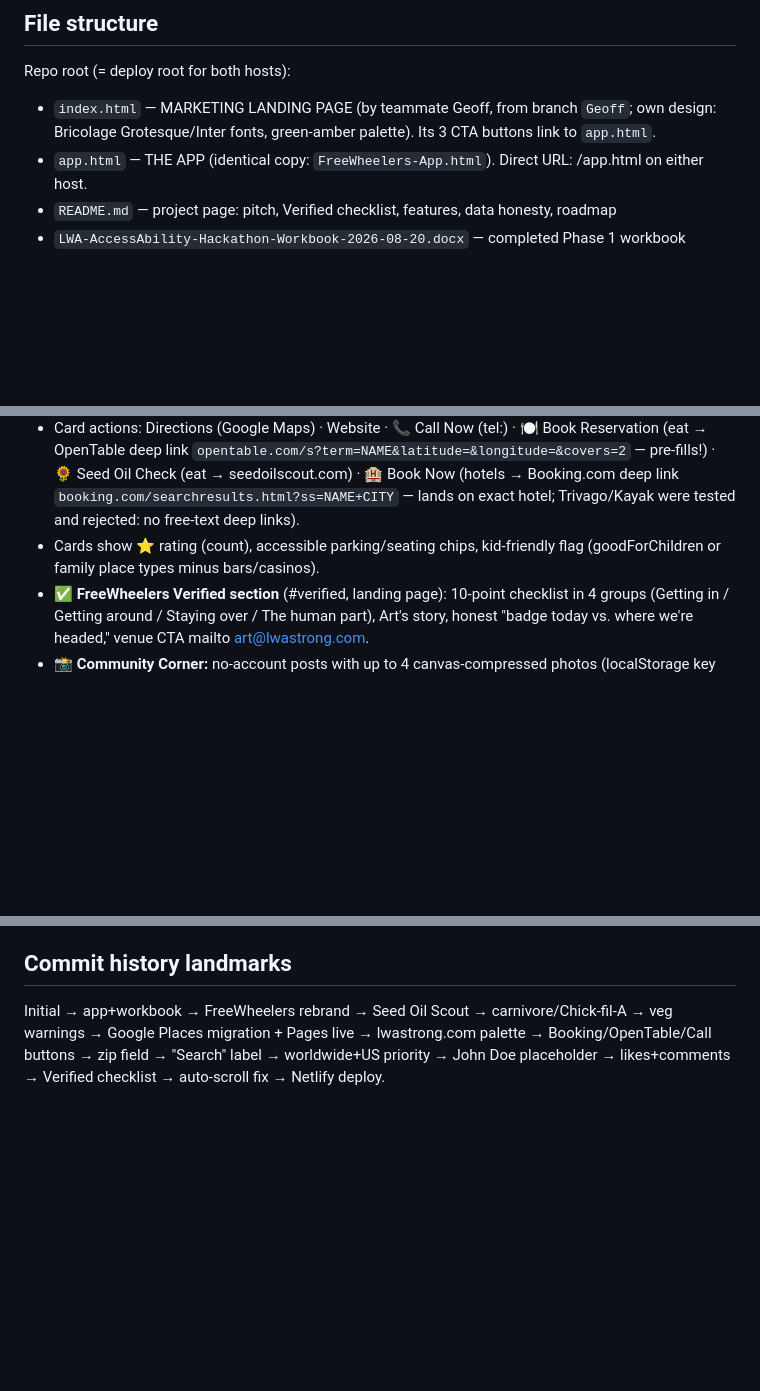
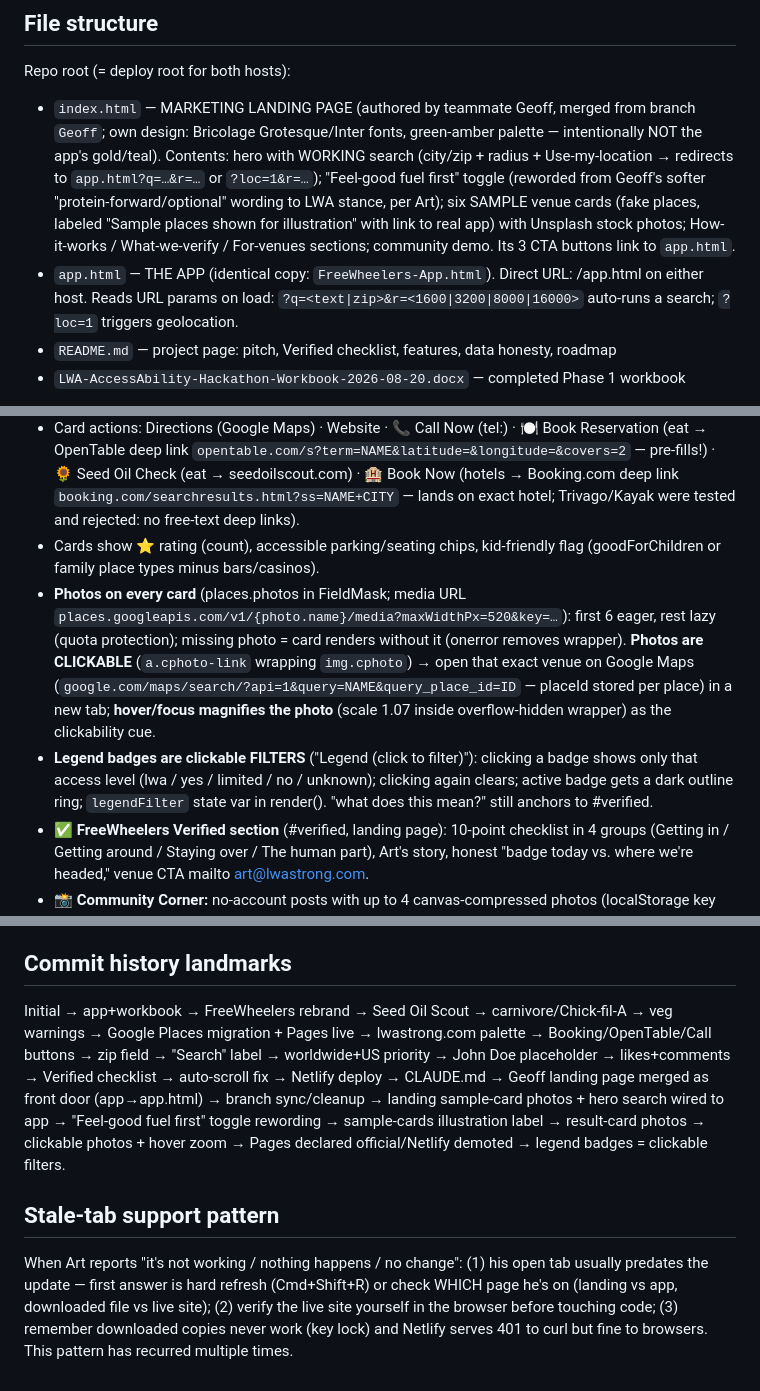
Before and after one commit to lwastrong/aiap--cohort---lwastrong-, a Markdown page: CLAUDE.md, 3 parts joined by grey strips. Drawn GitHub-style; blank space fills up the shorter version.

Commit message:
Update CLAUDE.md — full context through legend filters

```diff
--- a/CLAUDE.md
+++ b/CLAUDE.md
@@ -40,8 +40,8 @@ A travel-planning web app for people with disabilities (all neurological disorde
 ## File structure
 
 Repo root (= deploy root for both hosts):
-- `index.html` — MARKETING LANDING PAGE (by teammate Geoff, from branch `Geoff`; own design: Bricolage Grotesque/Inter fonts, green-amber palette). Its 3 CTA buttons link to `app.html`.
-- `app.html` — THE APP (identical copy: `FreeWheelers-App.html`). Direct URL: /app.html on either host.
+- `index.html` — MARKETING LANDING PAGE (authored by teammate Geoff, merged from branch `Geoff`; own design: Bricolage Grotesque/Inter fonts, green-amber palette — intentionally NOT the app's gold/teal). Contents: hero with WORKING search (city/zip + radius + Use-my-location → redirects to `app.html?q=…&r=…` or `?loc=1&r=…`); "Feel-good fuel first" toggle (reworded from Geoff's softer "protein-forward/optional" wording to LWA stance, per Art); six SAMPLE venue cards (fake places, labeled "Sample places shown for illustration" with link to real app) with Unsplash stock photos; How-it-works / What-we-verify / For-venues sections; community demo. Its 3 CTA buttons link to `app.html`.
+- `app.html` — THE APP (identical copy: `FreeWheelers-App.html`). Direct URL: /app.html on either host. Reads URL params on load: `?q=<text|zip>&r=<1600|3200|8000|16000>` auto-runs a search; `?loc=1` triggers geolocation.
 - `README.md` — project page: pitch, Verified checklist, features, data honesty, roadmap
 - `LWA-AccessAbility-Hackathon-Workbook-2026-08-20.docx` — completed Phase 1 workbook
 
@@ -57,6 +57,8 @@ Google Drive folder "Lwa app" (id 1Ef8ik295tVTXwYEhiDm8-LMWkeQfePeP): holds OLD
 - **LWA food rules (Eat):** BAD_TYPES_RE filters out fast food/pizza/fried/dessert/sandwich/noodle/BBQ etc. — checked against Google types AND the restaurant NAME. GOOD_CUISINE_RE (steak/grill/seafood/burger/korean/mediterranean/american/breakfast…) earns lwaEats. **Chick-fil-A hard-blocked by name (BLOCKED_NAME_RE) — never shown; framed as "doesn't meet feel-good fuel standards" (NOT as a medical claim).** Vegetarian/vegan restaurants stay listed but carry a red "⛔ Critical — Not Recommended" box (oxalates→kidney stones stated; "inflammatory" framed as belief w/ Chaffee citation) and sort last. Burger spots get on-card tip: "order the patties only — skip the bun."
 - Card actions: Directions (Google Maps) · Website · 📞 Call Now (tel:) · 🍽️ Book Reservation (eat → OpenTable deep link `opentable.com/s?term=NAME&latitude=&longitude=&covers=2` — pre-fills!) · 🌻 Seed Oil Check (eat → seedoilscout.com) · 🏨 Book Now (hotels → Booking.com deep link `booking.com/searchresults.html?ss=NAME+CITY` — lands on exact hotel; Trivago/Kayak were tested and rejected: no free-text deep links).
 - Cards show ⭐ rating (count), accessible parking/seating chips, kid-friendly flag (goodForChildren or family place types minus bars/casinos).
+- **Photos on every card** (places.photos in FieldMask; media URL `places.googleapis.com/v1/{photo.name}/media?maxWidthPx=520&key=…`): first 6 eager, rest lazy (quota protection); missing photo = card renders without it (onerror removes wrapper). **Photos are CLICKABLE** (`a.cphoto-link` wrapping `img.cphoto`) → open that exact venue on Google Maps (`google.com/maps/search/?api=1&query=NAME&query_place_id=ID` — placeId stored per place) in a new tab; **hover/focus magnifies the photo** (scale 1.07 inside overflow-hidden wrapper) as the clickability cue.
+- **Legend badges are clickable FILTERS** ("Legend (click to filter)"): clicking a badge shows only that access level (lwa / yes / limited / no / unknown); clicking again clears; active badge gets a dark outline ring; `legendFilter` state var in render(). "what does this mean?" still anchors to #verified.
 - **✅ FreeWheelers Verified section** (#verified, landing page): 10-point checklist in 4 groups (Getting in / Getting around / Staying over / The human part), Art's story, honest "badge today vs. where we're headed," venue CTA mailto art@lwastrong.com.
 - **📸 Community Corner:** no-account posts with up to 4 canvas-compressed photos (localStorage key `lwa_community_posts`), per-post 👍 likes (toggle) and 💬 comments, delete button. Name placeholder: "e.g. John Doe from the United States". LIMITATION: localStorage = per-device only; real sharing needs a backend (roadmap). No videos (size).
 - UX: auto-scroll to loading/errors/results (they sit below the Verified section — without scroll, feedback is invisible → users think buttons are dead). Errors are friendly and specific, incl. missing-key and key-restriction messages.
@@ -87,4 +93,8 @@ Shared backend for Community Corner (real cross-device posts/likes/comments, vid
 
 ## Commit history landmarks
 
-Initial → app+workbook → FreeWheelers rebrand → Seed Oil Scout → carnivore/Chick-fil-A → veg warnings → Google Places migration + Pages live → lwastrong.com palette → Booking/OpenTable/Call buttons → zip field → "Search" label → worldwide+US priority → John Doe placeholder → likes+comments → Verified checklist → auto-scroll fix → Netlify deploy.
+Initial → app+workbook → FreeWheelers rebrand → Seed Oil Scout → carnivore/Chick-fil-A → veg warnings → Google Places migration + Pages live → lwastrong.com palette → Booking/OpenTable/Call buttons → zip field → "Search" label → worldwide+US priority → John Doe placeholder → likes+comments → Verified checklist → auto-scroll fix → Netlify deploy → CLAUDE.md → Geoff landing page merged as front door (app→app.html) → branch sync/cleanup → landing sample-card photos + hero search wired to app → "Feel-good fuel first" toggle rewording → sample-cards illustration label → result-card photos → clickable photos + hover zoom → Pages declared official/Netlify demoted → legend badges = clickable filters.
+
+## Stale-tab support pattern
+
+When Art reports "it's not working / nothing happens / no change": (1) his open tab usually predates the update — first answer is hard refresh (Cmd+Shift+R) or check WHICH page he's on (landing vs app, downloaded file vs live site); (2) verify the live site yourself in the browser before touching code; (3) remember downloaded copies never work (key lock) and Netlify serves 401 to curl but fine to browsers. This pattern has recurred multiple times.
```
Also changed, not shown: other parts of CLAUDE.md (+4 -0 lines).
